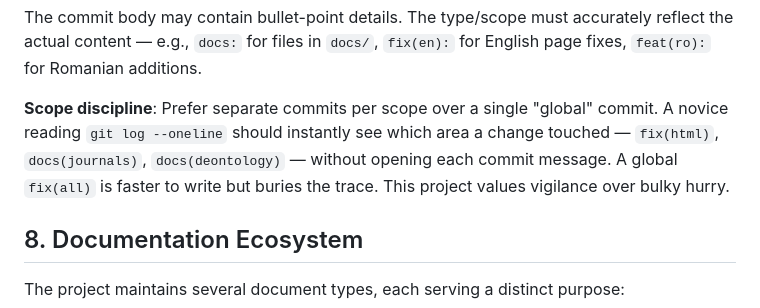
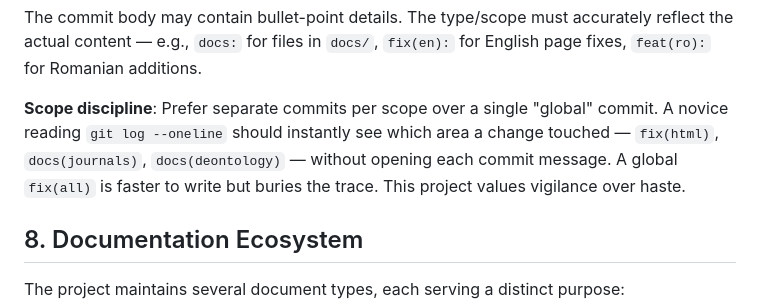
Before and after one commit to iuliacadar/digital-odyssey, a Markdown page: docs/work-deontology.md, the part around the change. Rendered like a GitHub page.

```diff
--- a/docs/work-deontology.md
+++ b/docs/work-deontology.md
@@ -70,7 +70,7 @@ Examples:
 
 The commit body may contain bullet-point details. The type/scope must accurately reflect the actual content — e.g., `docs:` for files in `docs/`, `fix(en):` for English page fixes, `feat(ro):` for Romanian additions.
 
-**Scope discipline**: Prefer separate commits per scope over a single "global" commit. A novice reading `git log --oneline` should instantly see which area a change touched — `fix(html)`, `docs(journals)`, `docs(deontology)` — without opening each commit message. A global `fix(all)` is faster to write but buries the trace. This project values vigilance over bulky hurry.
+**Scope discipline**: Prefer separate commits per scope over a single "global" commit. A novice reading `git log --oneline` should instantly see which area a change touched — `fix(html)`, `docs(journals)`, `docs(deontology)` — without opening each commit message. A global `fix(all)` is faster to write but buries the trace. This project values vigilance over haste.
 
 ## 8. Documentation Ecosystem
 
```
Also changed, not shown: docs/work-deontology-ro.md (+1 -1 lines).
